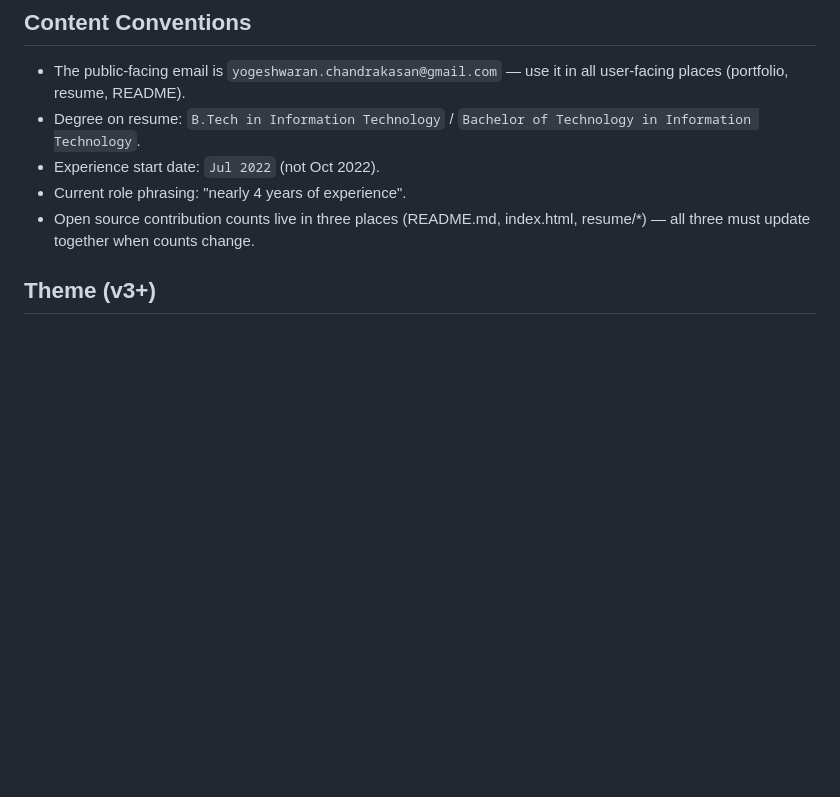
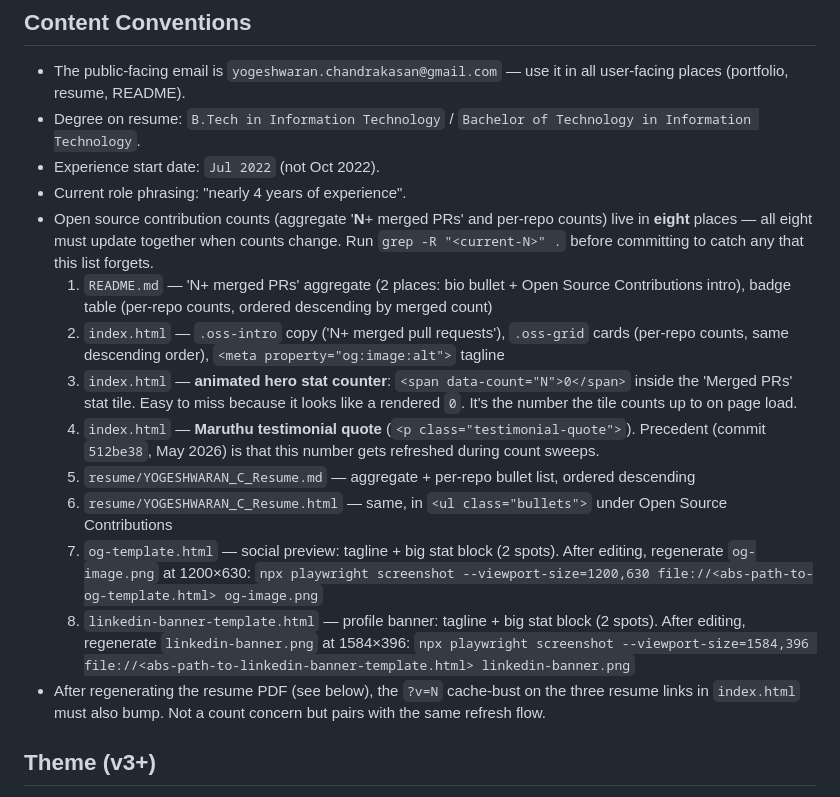
Before and after one commit to yogeshwaran-c/yogeshwaran-c, a Markdown page: CLAUDE.md, the part around the change. Drawn GitHub-style; blank space fills up the shorter version.

Commit message:
Expand CLAUDE.md count-locations rule: 3 places -> 8, with grep sweep
Today's count-refresh sweep (200+ -> 220+) surfaced that the
existing 'counts live in three places' rule was under-cataloged.
Five more places carry the same claim - all in production, all
visible - and got missed on the first pass:

- index.html animated hero stat counter (data-count on the
  'Merged PRs' tile) - looks like a rendered 0, is actually the
  target the counter animates up to
- index.html Maruthu testimonial quote - previous refresh
  commit 512be38 already established the precedent of bumping
  this during count sweeps
- og-template.html (tagline + big stat) + og-image.png regen
- linkedin-banner-template.html (tagline + big stat) +
  linkedin-banner.png regen

Now the rule lists all eight explicitly, calls out the two
most-missable ones (hero counter, testimonial), and mandates a
'grep -R "<current-N>" .' sanity sweep before commit. Also
carries the playwright screenshot commands for regenerating both
PNG assets so future refreshes don't have to re-derive the
viewport sizes.

Docs-only PR, stops at develop per CLAUDE.md doc-release rule.

```diff
--- a/CLAUDE.md
+++ b/CLAUDE.md
@@ -61,7 +61,16 @@ gh pr merge <N> --merge
 - Degree on resume: `B.Tech in Information Technology` / `Bachelor of Technology in Information Technology`.
 - Experience start date: `Jul 2022` (not Oct 2022).
 - Current role phrasing: "nearly 4 years of experience".
-- Open source contribution counts live in three places (README.md, index.html, resume/*) — all three must update together when counts change.
+- Open source contribution counts (aggregate '**N**+ merged PRs' and per-repo counts) live in **eight** places — all eight must update together when counts change. Run `grep -R "<current-N>" .` before committing to catch any that this list forgets.
+  1. `README.md` — 'N+ merged PRs' aggregate (2 places: bio bullet + Open Source Contributions intro), badge table (per-repo counts, ordered descending by merged count)
+  2. `index.html` — `.oss-intro` copy ('N+ merged pull requests'), `.oss-grid` cards (per-repo counts, same descending order), `<meta property="og:image:alt">` tagline
+  3. `index.html` — **animated hero stat counter**: `<span data-count="N">0</span>` inside the 'Merged PRs' stat tile. Easy to miss because it looks like a rendered `0`. It's the number the tile counts up to on page load.
+  4. `index.html` — **Maruthu testimonial quote** (`<p class="testimonial-quote">`). Precedent (commit `512be38`, May 2026) is that this number gets refreshed during count sweeps.
+  5. `resume/YOGESHWARAN_C_Resume.md` — aggregate + per-repo bullet list, ordered descending
+  6. `resume/YOGESHWARAN_C_Resume.html` — same, in `<ul class="bullets">` under Open Source Contributions
+  7. `og-template.html` — social preview: tagline + big stat block (2 spots). After editing, regenerate `og-image.png` at 1200×630: `npx playwright screenshot --viewport-size=1200,630 file://<abs-path-to-og-template.html> og-image.png`
+  8. `linkedin-banner-template.html` — profile banner: tagline + big stat block (2 spots). After editing, regenerate `linkedin-banner.png` at 1584×396: `npx playwright screenshot --viewport-size=1584,396 file://<abs-path-to-linkedin-banner-template.html> linkedin-banner.png`
+- After regenerating the resume PDF (see below), the `?v=N` cache-bust on the three resume links in `index.html` must also bump. Not a count concern but pairs with the same refresh flow.
 
 ## Theme (v3+)
 
```
